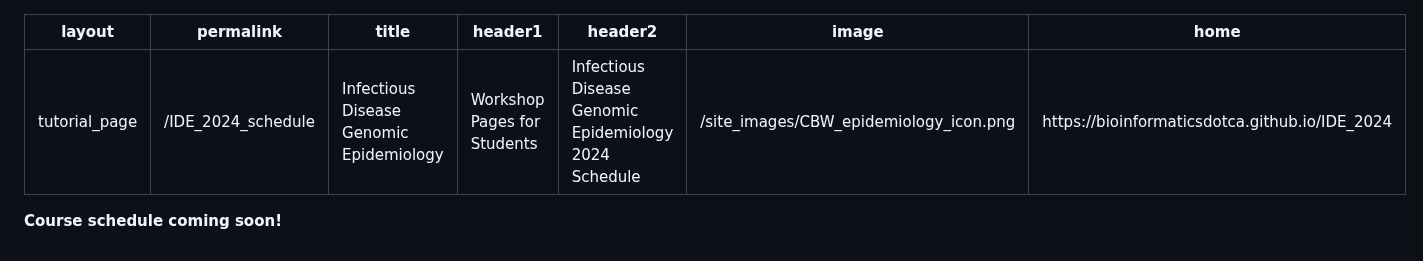
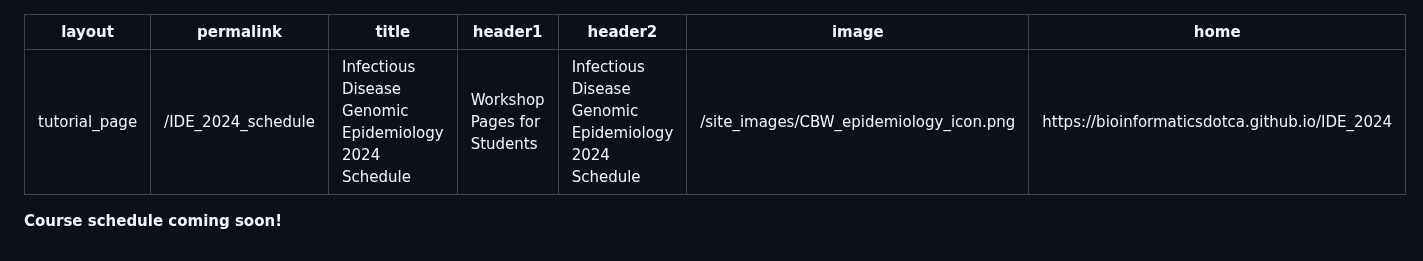
Before and after one commit to bioinformaticsdotca/IDE_2024, a Markdown page: IDE_2024_schedule.md, the part around the change. GitHub-like rendering.

```diff
--- a/IDE_2024_schedule.md
+++ b/IDE_2024_schedule.md
@@ -1,7 +1,7 @@
 ---
 layout: tutorial_page
 permalink: /IDE_2024_schedule
-title: Infectious Disease Genomic Epidemiology
+title: Infectious Disease Genomic Epidemiology 2024 Schedule
 header1: Workshop Pages for Students
 header2: Infectious Disease Genomic Epidemiology 2024 Schedule
 image: /site_images/CBW_epidemiology_icon.png
```
Also changed, not shown: IDE_2024.md (+31 -30 lines).
